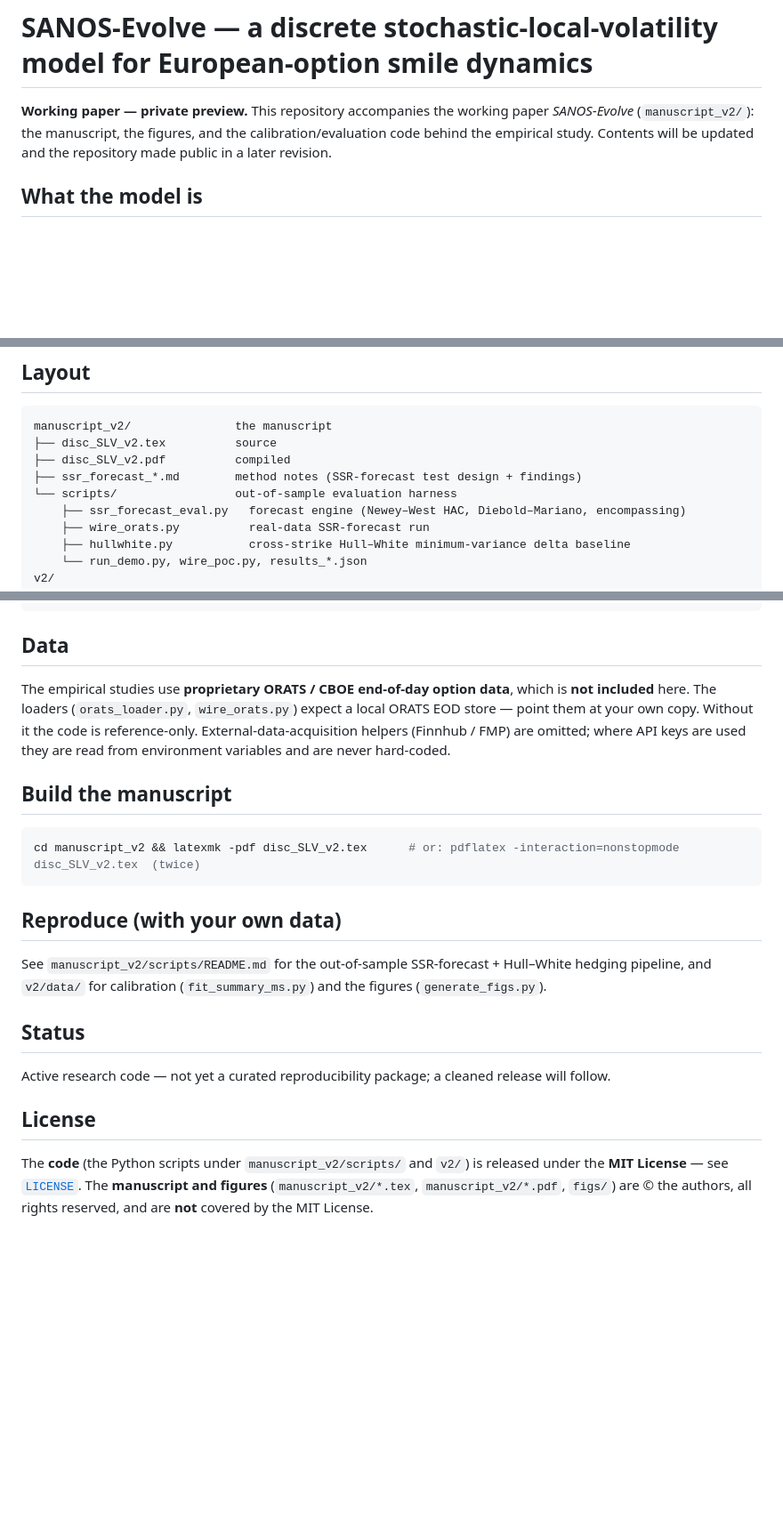
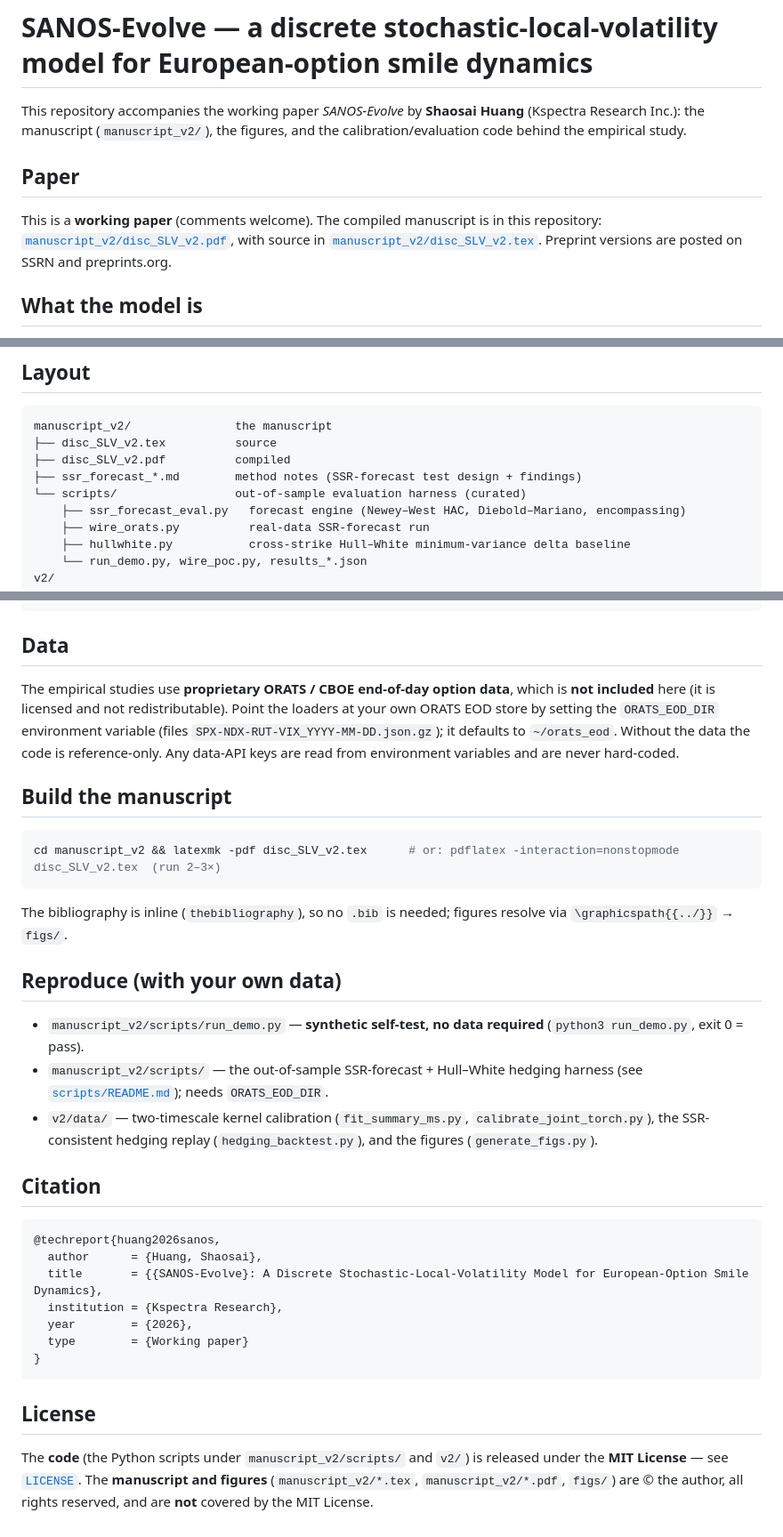
Before and after one commit to foxie-huang/sanos-evolve, a Markdown page: README.md, 3 parts joined by grey strips. Shown at 89% size. Drawn GitHub-style; blank space fills up the shorter version.

Commit message:
Update README for public release (drop 'private preview', add Paper/Citation, ORATS_EOD_DIR)
Co-Authored-By: Claude Opus 4.8 <noreply@anthropic.com>

````diff
--- a/README.md
+++ b/README.md
@@ -1,8 +1,15 @@
 # SANOS-Evolve — a discrete stochastic-local-volatility model for European-option smile dynamics
 
-**Working paper — private preview.** This repository accompanies the working paper *SANOS-Evolve*
-(`manuscript_v2/`): the manuscript, the figures, and the calibration/evaluation code behind the
-empirical study. Contents will be updated and the repository made public in a later revision.
+This repository accompanies the working paper *SANOS-Evolve* by **Shaosai Huang** (Kspectra Research Inc.):
+the manuscript (`manuscript_v2/`), the figures, and the calibration/evaluation code behind the empirical
+study.
+
+## Paper
+
+This is a **working paper** (comments welcome). The compiled manuscript is in this repository:
+[`manuscript_v2/disc_SLV_v2.pdf`](manuscript_v2/disc_SLV_v2.pdf), with source in
+[`manuscript_v2/disc_SLV_v2.tex`](manuscript_v2/disc_SLV_v2.tex). Preprint versions are posted on SSRN and
+preprints.org.
 
 ## What the model is
 
@@ -21,7 +28,7 @@ manuscript_v2/               the manuscript
 ├── disc_SLV_v2.tex          source
 ├── disc_SLV_v2.pdf          compiled
 ├── ssr_forecast_*.md        method notes (SSR-forecast test design + findings)
-└── scripts/                 out-of-sample evaluation harness
+└── scripts/                 out-of-sample evaluation harness (curated)
     ├── ssr_forecast_eval.py   forecast engine (Newey–West HAC, Diebold–Mariano, encompassing)
     ├── wire_orats.py          real-data SSR-forecast run
     ├── hullwhite.py           cross-strike Hull–White minimum-variance delta baseline
@@ -42,29 +49,44 @@ figs/                        manuscript figures
 ## Data
 
 The empirical studies use **proprietary ORATS / CBOE end-of-day option data**, which is **not
-included** here. The loaders (`orats_loader.py`, `wire_orats.py`) expect a local ORATS EOD store —
-point them at your own copy. Without it the code is reference-only. External-data-acquisition helpers
-(Finnhub / FMP) are omitted; where API keys are used they are read from environment variables and are
-never hard-coded.
+included** here (it is licensed and not redistributable). Point the loaders at your own ORATS EOD store
+by setting the `ORATS_EOD_DIR` environment variable (files `SPX-NDX-RUT-VIX_YYYY-MM-DD.json.gz`); it
+defaults to `~/orats_eod`. Without the data the code is reference-only. Any data-API keys are read from
+environment variables and are never hard-coded.
 
 ## Build the manuscript
 
 ```sh
-cd manuscript_v2 && latexmk -pdf disc_SLV_v2.tex      # or: pdflatex -interaction=nonstopmode disc_SLV_v2.tex  (twice)
+cd manuscript_v2 && latexmk -pdf disc_SLV_v2.tex      # or: pdflatex -interaction=nonstopmode disc_SLV_v2.tex  (run 2–3×)
 ```
+
+The bibliography is inline (`thebibliography`), so no `.bib` is needed; figures resolve via
+`\graphicspath{{../}}` → `figs/`.
 
 ## Reproduce (with your own data)
 
-See `manuscript_v2/scripts/README.md` for the out-of-sample SSR-forecast + Hull–White hedging
-pipeline, and `v2/data/` for calibration (`fit_summary_ms.py`) and the figures (`generate_figs.py`).
+- `manuscript_v2/scripts/run_demo.py` — **synthetic self-test, no data required** (`python3 run_demo.py`,
+  exit 0 = pass).
+- `manuscript_v2/scripts/` — the out-of-sample SSR-forecast + Hull–White hedging harness
+  (see [`scripts/README.md`](manuscript_v2/scripts/README.md)); needs `ORATS_EOD_DIR`.
+- `v2/data/` — two-timescale kernel calibration (`fit_summary_ms.py`, `calibrate_joint_torch.py`),
+  the SSR-consistent hedging replay (`hedging_backtest.py`), and the figures (`generate_figs.py`).
 
-## Status
+## Citation
 
-Active research code — not yet a curated reproducibility package; a cleaned release will follow.
+```bibtex
+@techreport{huang2026sanos,
+  author      = {Huang, Shaosai},
+  title       = {{SANOS-Evolve}: A Discrete Stochastic-Local-Volatility Model for European-Option Smile Dynamics},
+  institution = {Kspectra Research},
+  year        = {2026},
+  type        = {Working paper}
+}
+```
 
 ## License
 
 The **code** (the Python scripts under `manuscript_v2/scripts/` and `v2/`) is released under the
 **MIT License** — see [`LICENSE`](LICENSE). The **manuscript and figures** (`manuscript_v2/*.tex`,
-`manuscript_v2/*.pdf`, `figs/`) are © the authors, all rights reserved, and are **not** covered by the
+`manuscript_v2/*.pdf`, `figs/`) are © the author, all rights reserved, and are **not** covered by the
 MIT License.
````
